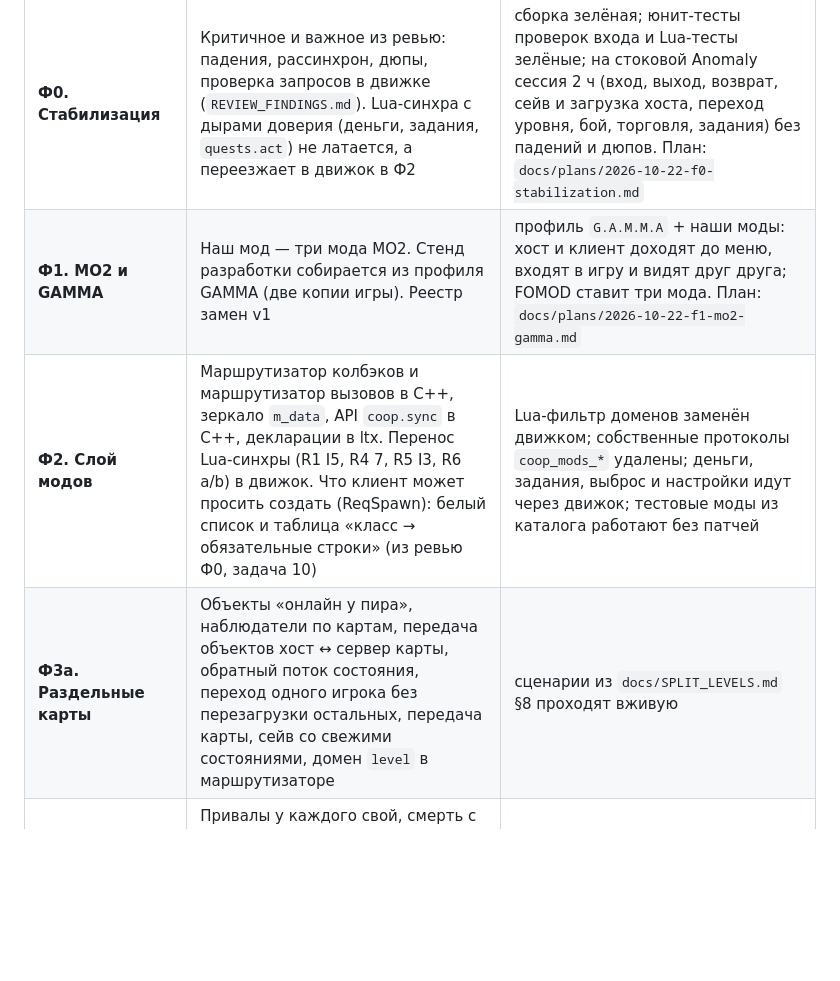
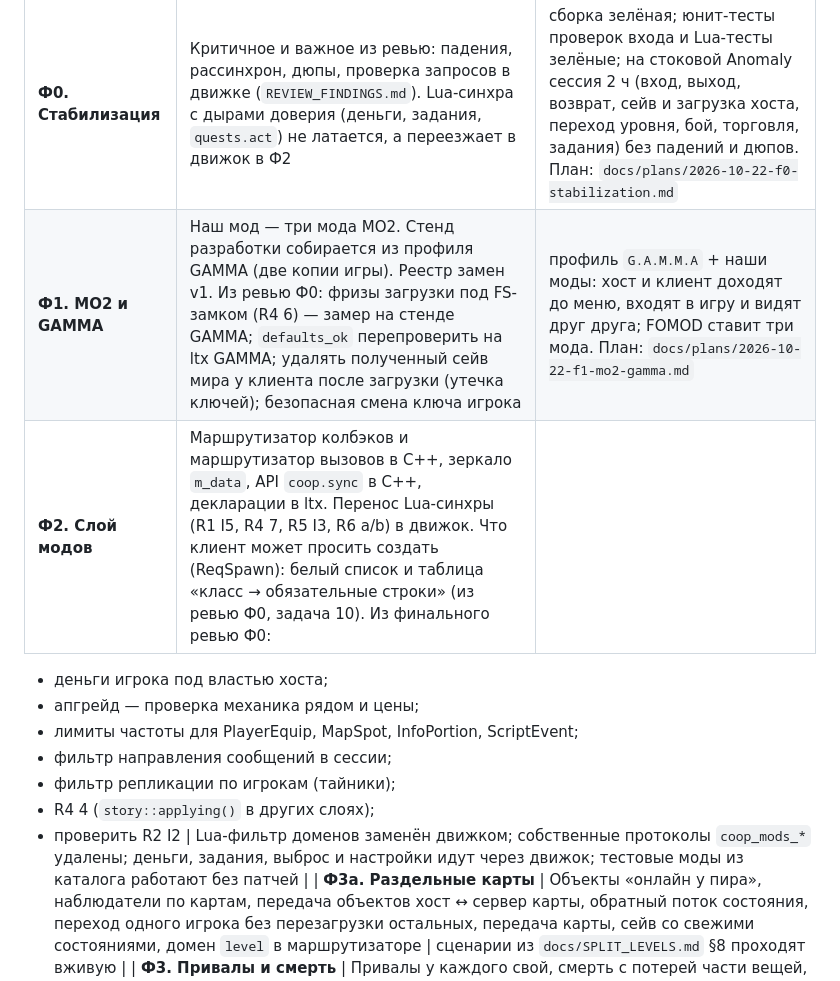
Before and after one commit to stormie-labs/RayLink-Coop, a Markdown page: TZ.md, the part around the change. Rendered like a GitHub page; blank space fills up the shorter version.

```diff
--- a/TZ.md
+++ b/TZ.md
@@ -51,8 +51,15 @@
 | Фаза | Что | Готово, когда |
 |---|---|---|
 | **Ф0. Стабилизация** | Критичное и важное из ревью: падения, рассинхрон, дюпы, проверка запросов в движке (`REVIEW_FINDINGS.md`). Lua-синхра с дырами доверия (деньги, задания, `quests.act`) не латается, а переезжает в движок в Ф2 | сборка зелёная; юнит-тесты проверок входа и Lua-тесты зелёные; на стоковой Anomaly сессия 2 ч (вход, выход, возврат, сейв и загрузка хоста, переход уровня, бой, торговля, задания) без падений и дюпов. План: `docs/plans/2026-10-22-f0-stabilization.md` |
-| **Ф1. MO2 и GAMMA** | Наш мод — три мода MO2. Стенд разработки собирается из профиля GAMMA (две копии игры). Реестр замен v1 | профиль `G.A.M.M.A` + наши моды: хост и клиент доходят до меню, входят в игру и видят друг друга; FOMOD ставит три мода. План: `docs/plans/2026-10-22-f1-mo2-gamma.md` |
-| **Ф2. Слой модов** | Маршрутизатор колбэков и маршрутизатор вызовов в C++, зеркало `m_data`, API `coop.sync` в C++, декларации в ltx. Перенос Lua-синхры (R1 I5, R4 7, R5 I3, R6 a/b) в движок. Что клиент может просить создать (ReqSpawn): белый список и таблица «класс → обязательные строки» (из ревью Ф0, задача 10) | Lua-фильтр доменов заменён движком; собственные протоколы `coop_mods_*` удалены; деньги, задания, выброс и настройки идут через движок; тестовые моды из каталога работают без патчей |
+| **Ф1. MO2 и GAMMA** | Наш мод — три мода MO2. Стенд разработки собирается из профиля GAMMA (две копии игры). Реестр замен v1. Из ревью Ф0: фризы загрузки под FS-замком (R4 6) — замер на стенде GAMMA; `defaults_ok` перепроверить на ltx GAMMA; удалять полученный сейв мира у клиента после загрузки (утечка ключей); безопасная смена ключа игрока | профиль `G.A.M.M.A` + наши моды: хост и клиент доходят до меню, входят в игру и видят друг друга; FOMOD ставит три мода. План: `docs/plans/2026-10-22-f1-mo2-gamma.md` |
+| **Ф2. Слой модов** | Маршрутизатор колбэков и маршрутизатор вызовов в C++, зеркало `m_data`, API `coop.sync` в C++, декларации в ltx. Перенос Lua-синхры (R1 I5, R4 7, R5 I3, R6 a/b) в движок. Что клиент может просить создать (ReqSpawn): белый список и таблица «класс → обязательные строки» (из ревью Ф0, задача 10). Из финального ревью Ф0:
+- деньги игрока под властью хоста;
+- апгрейд — проверка механика рядом и цены;
+- лимиты частоты для PlayerEquip, MapSpot, InfoPortion, ScriptEvent;
+- фильтр направления сообщений в сессии;
+- фильтр репликации по игрокам (тайники);
+- R4 4 (`story::applying()` в других слоях);
+- проверить R2 I2 | Lua-фильтр доменов заменён движком; собственные протоколы `coop_mods_*` удалены; деньги, задания, выброс и настройки идут через движок; тестовые моды из каталога работают без патчей |
 | **Ф3a. Раздельные карты** | Объекты «онлайн у пира», наблюдатели по картам, передача объектов хост ↔ сервер карты, обратный поток состояния, переход одного игрока без перезагрузки остальных, передача карты, сейв со свежими состояниями, домен `level` в маршрутизаторе | сценарии из `docs/SPLIT_LEVELS.md` §8 проходят вживую |
 | **Ф3. Привалы и смерть** | Привалы у каждого свой, смерть с потерей части вещей, эвакуация, контузия, общий сон, вайп без отката, задания при вайпе, аварийные сейвы хоста, скрытие сейвов у игроков | сценарии из `docs/CHECKPOINTS_DEATH.md` §10 проходят вживую |
 | **Ф4. Покрытие GAMMA** | Разбор модов профиля GAMMA по уровням совместимости A–D/X (`docs/MOD_LAYER.md` §3), декларации и тонкие патчи там, где нужно; каталог `docs/GAMMA_COMPAT.md` | каждый включённый мод GAMMA классифицирован; топ-50 скриптовых модов проверены в игре; патчей меньше, чем у xrRazom, при большем числе работающих модов |
```
Also changed, not shown: docs/plans/2026-10-22-f0-stabilization.md (+14 -1 lines).
